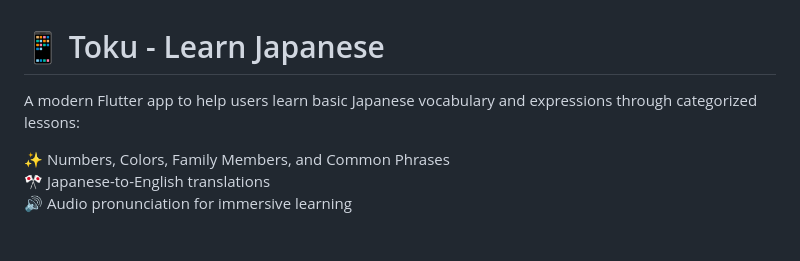
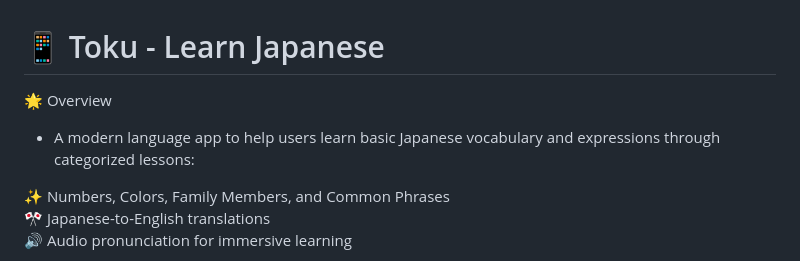
Before and after one commit to MohamedAliShosha/Toku, a Markdown page: README.md, the part around the change printed below. GitHub-like rendering; blank space fills up the shorter version.

```diff
--- a/README.md
+++ b/README.md
@@ -1,6 +1,8 @@
 # 📱 Toku - Learn Japanese
 
-A modern Flutter app to help users learn basic Japanese vocabulary and expressions through categorized lessons:
+🌟 Overview
+
+- A modern language app to help users learn basic Japanese vocabulary and expressions through categorized lessons:
 
 ✨ Numbers, Colors, Family Members, and Common Phrases
 🎌 Japanese-to-English translations
```
Also changed, not shown: other parts of README.md (+44 -53 lines).
